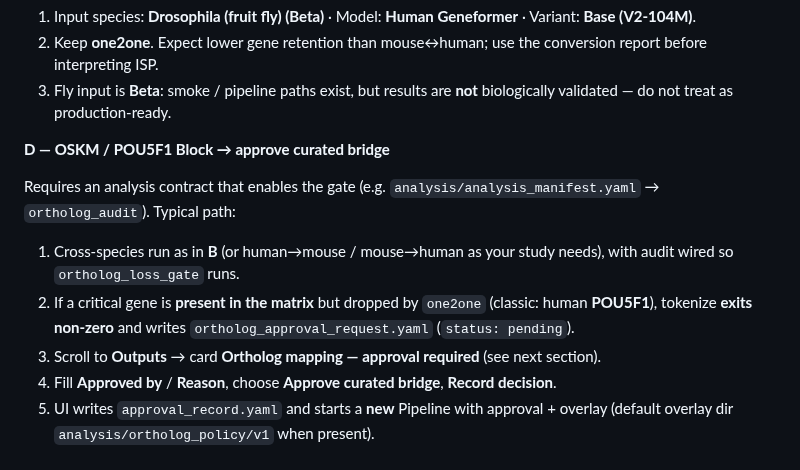
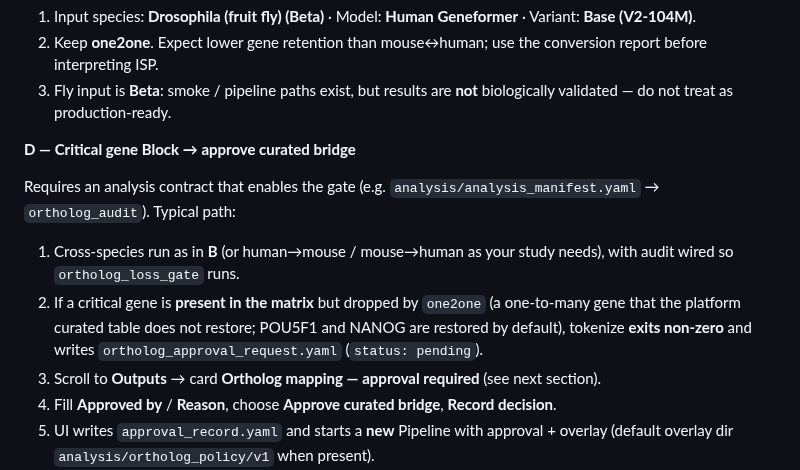
Before and after one commit to YuyaSanaki/ISP-Platform, a Markdown page: docs/web-ui.md, the part around the change. GitHub-like rendering.

```diff
--- a/docs/web-ui.md
+++ b/docs/web-ui.md
@@ -112,12 +112,12 @@ There is **no free-form gene-ID field** in the UI. Project bridges use a curated
 2. Keep **one2one**. Expect lower gene retention than mouse↔human; use the conversion report before interpreting ISP.
 3. Fly input is **Beta**: smoke / pipeline paths exist, but results are **not** biologically validated — do not treat as production-ready.
 
-**D — OSKM / POU5F1 Block → approve curated bridge**
+**D — Critical gene Block → approve curated bridge**
 
 Requires an analysis contract that enables the gate (e.g. `analysis/analysis_manifest.yaml` → `ortholog_audit`). Typical path:
 
 1. Cross-species run as in **B** (or human→mouse / mouse→human as your study needs), with audit wired so `ortholog_loss_gate` runs.
-2. If a critical gene is **present in the matrix** but dropped by `one2one` (classic: human **POU5F1**), tokenize **exits non-zero** and writes `ortholog_approval_request.yaml` (`status: pending`).
+2. If a critical gene is **present in the matrix** but dropped by `one2one` (a one-to-many gene that the platform curated table does not restore; POU5F1 and NANOG are restored by default), tokenize **exits non-zero** and writes `ortholog_approval_request.yaml` (`status: pending`).
 3. Scroll to **Outputs** → card **Ortholog mapping — approval required** (see next section).
 4. Fill **Approved by** / **Reason**, choose **Approve curated bridge**, **Record decision**.
 5. UI writes `approval_record.yaml` and starts a **new** Pipeline with approval + overlay (default overlay dir `analysis/ortholog_policy/v1` when present).
```
Also changed, not shown: CHANGELOG.md (+3 -2 lines), docs/tokenization.md (+1 -1 lines), docs/ortholog_tables_and_overlay.png, 7 other files.
